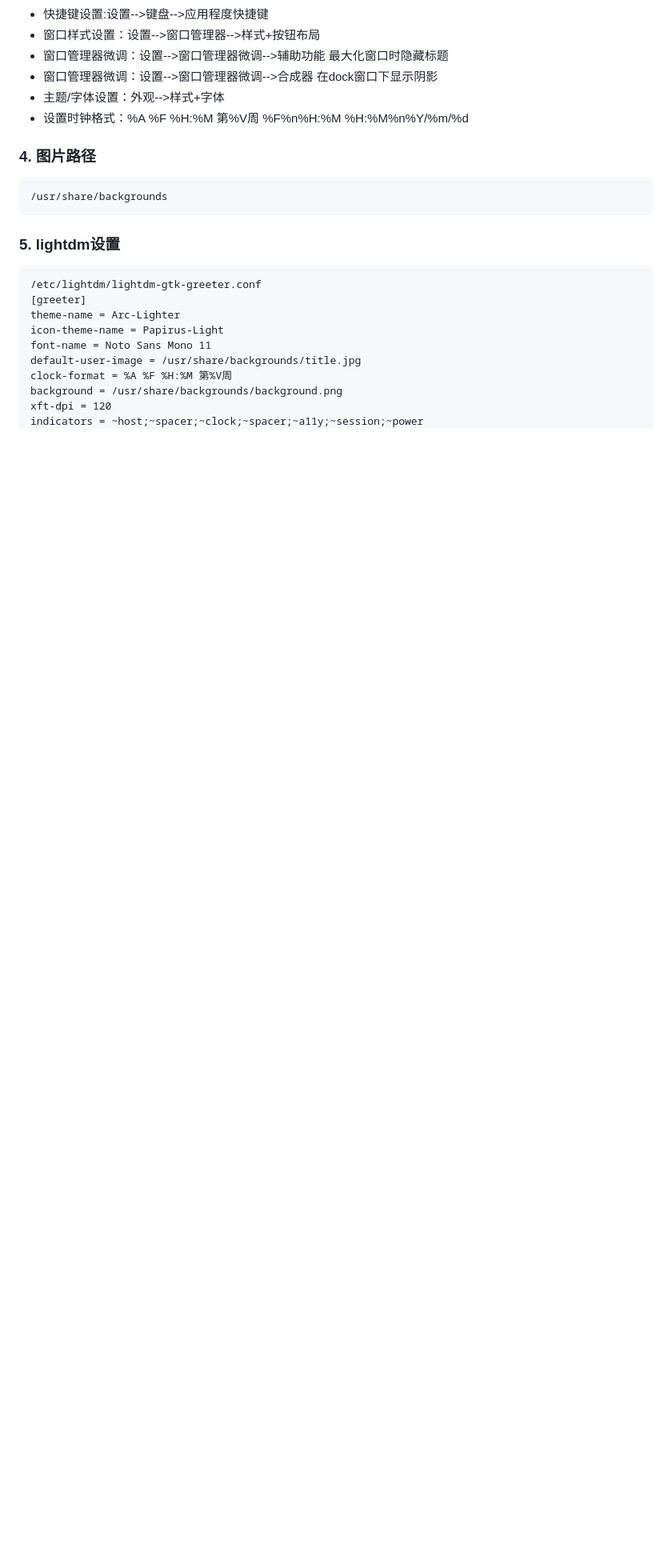
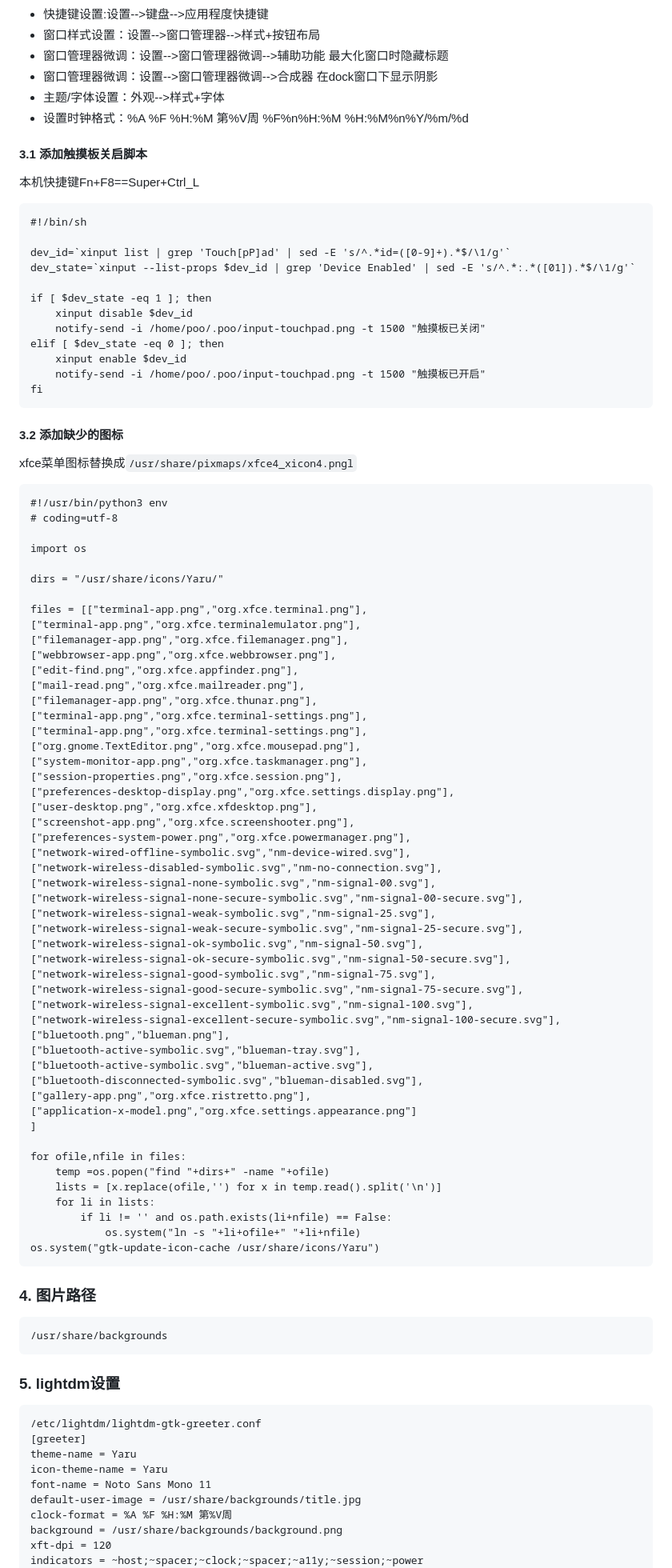
Before and after one commit to testpoo/PyBlog, a Markdown page: content/debian+xfce设置.md, the part around the change printed below. Shown: that part at 80% size. Drawn GitHub-style; blank space fills up the shorter version.

Commit message:
文章更新

````diff
--- a/content/debian+xfce设置.md
+++ b/content/debian+xfce设置.md
@@ -25,6 +25,81 @@ sudo apt autoremove libreoffice* exfalso quodlibet synaptic --purge
 - 主题/字体设置：外观-->样式+字体
 - 设置时钟格式：%A %F %H:%M 第%V周  %F%n%H:%M  %H:%M%n%Y/%m/%d
 
+#### 3.1 添加触摸板关启脚本
+
+本机快捷键Fn+F8==Super+Ctrl_L
+```
+#!/bin/sh
+
+dev_id=`xinput list | grep 'Touch[pP]ad' | sed -E 's/^.*id=([0-9]+).*$/\1/g'`
+dev_state=`xinput --list-props $dev_id | grep 'Device Enabled' | sed -E 's/^.*:.*([01]).*$/\1/g'`
+
+if [ $dev_state -eq 1 ]; then
+    xinput disable $dev_id
+    notify-send -i /home/poo/.poo/input-touchpad.png -t 1500 "触摸板已关闭"
+elif [ $dev_state -eq 0 ]; then
+    xinput enable $dev_id
+    notify-send -i /home/poo/.poo/input-touchpad.png -t 1500 "触摸板已开启"
+fi
+```
+
+#### 3.2 添加缺少的图标
+
+xfce菜单图标替换成`/usr/share/pixmaps/xfce4_xicon4.pngl`
+
+```
+#!/usr/bin/python3 env
+# coding=utf-8
+
+import os
+
+dirs = "/usr/share/icons/Yaru/"
+
+files = [["terminal-app.png","org.xfce.terminal.png"],
+["terminal-app.png","org.xfce.terminalemulator.png"],
+["filemanager-app.png","org.xfce.filemanager.png"],
+["webbrowser-app.png","org.xfce.webbrowser.png"],
+["edit-find.png","org.xfce.appfinder.png"],
+["mail-read.png","org.xfce.mailreader.png"],
+["filemanager-app.png","org.xfce.thunar.png"],
+["terminal-app.png","org.xfce.terminal-settings.png"],
+["terminal-app.png","org.xfce.terminal-settings.png"],
+["org.gnome.TextEditor.png","org.xfce.mousepad.png"],
+["system-monitor-app.png","org.xfce.taskmanager.png"],
+["session-properties.png","org.xfce.session.png"],
+["preferences-desktop-display.png","org.xfce.settings.display.png"],
+["user-desktop.png","org.xfce.xfdesktop.png"],
+["screenshot-app.png","org.xfce.screenshooter.png"],
+["preferences-system-power.png","org.xfce.powermanager.png"],
+["network-wired-offline-symbolic.svg","nm-device-wired.svg"],
+["network-wireless-disabled-symbolic.svg","nm-no-connection.svg"],
+["network-wireless-signal-none-symbolic.svg","nm-signal-00.svg"],
+["network-wireless-signal-none-secure-symbolic.svg","nm-signal-00-secure.svg"],
+["network-wireless-signal-weak-symbolic.svg","nm-signal-25.svg"],
+["network-wireless-signal-weak-secure-symbolic.svg","nm-signal-25-secure.svg"],
+["network-wireless-signal-ok-symbolic.svg","nm-signal-50.svg"],
+["network-wireless-signal-ok-secure-symbolic.svg","nm-signal-50-secure.svg"],
+["network-wireless-signal-good-symbolic.svg","nm-signal-75.svg"],
+["network-wireless-signal-good-secure-symbolic.svg","nm-signal-75-secure.svg"],
+["network-wireless-signal-excellent-symbolic.svg","nm-signal-100.svg"],
+["network-wireless-signal-excellent-secure-symbolic.svg","nm-signal-100-secure.svg"],
+["bluetooth.png","blueman.png"],
+["bluetooth-active-symbolic.svg","blueman-tray.svg"],
+["bluetooth-active-symbolic.svg","blueman-active.svg"],
+["bluetooth-disconnected-symbolic.svg","blueman-disabled.svg"],
+["gallery-app.png","org.xfce.ristretto.png"],
+["application-x-model.png","org.xfce.settings.appearance.png"]
+]
+
+for ofile,nfile in files:
+    temp =os.popen("find "+dirs+" -name "+ofile)
+    lists = [x.replace(ofile,'') for x in temp.read().split('\n')]
+    for li in lists:
+        if li != '' and os.path.exists(li+nfile) == False:
+            os.system("ln -s "+li+ofile+" "+li+nfile)
+os.system("gtk-update-icon-cache /usr/share/icons/Yaru")
+```
+
 ### 4. 图片路径
 
 ```
@@ -36,8 +111,8 @@ sudo apt autoremove libreoffice* exfalso quodlibet synaptic --purge
 ```
 /etc/lightdm/lightdm-gtk-greeter.conf
 [greeter]
-theme-name = Arc-Lighter
-icon-theme-name = Papirus-Light
+theme-name = Yaru
+icon-theme-name = Yaru
 font-name = Noto Sans Mono 11
 default-user-image = /usr/share/backgrounds/title.jpg
 clock-format = %A %F %H:%M 第%V周
````
Also changed, not shown: other parts of content/debian+xfce设置.md (+2 -2 lines).
